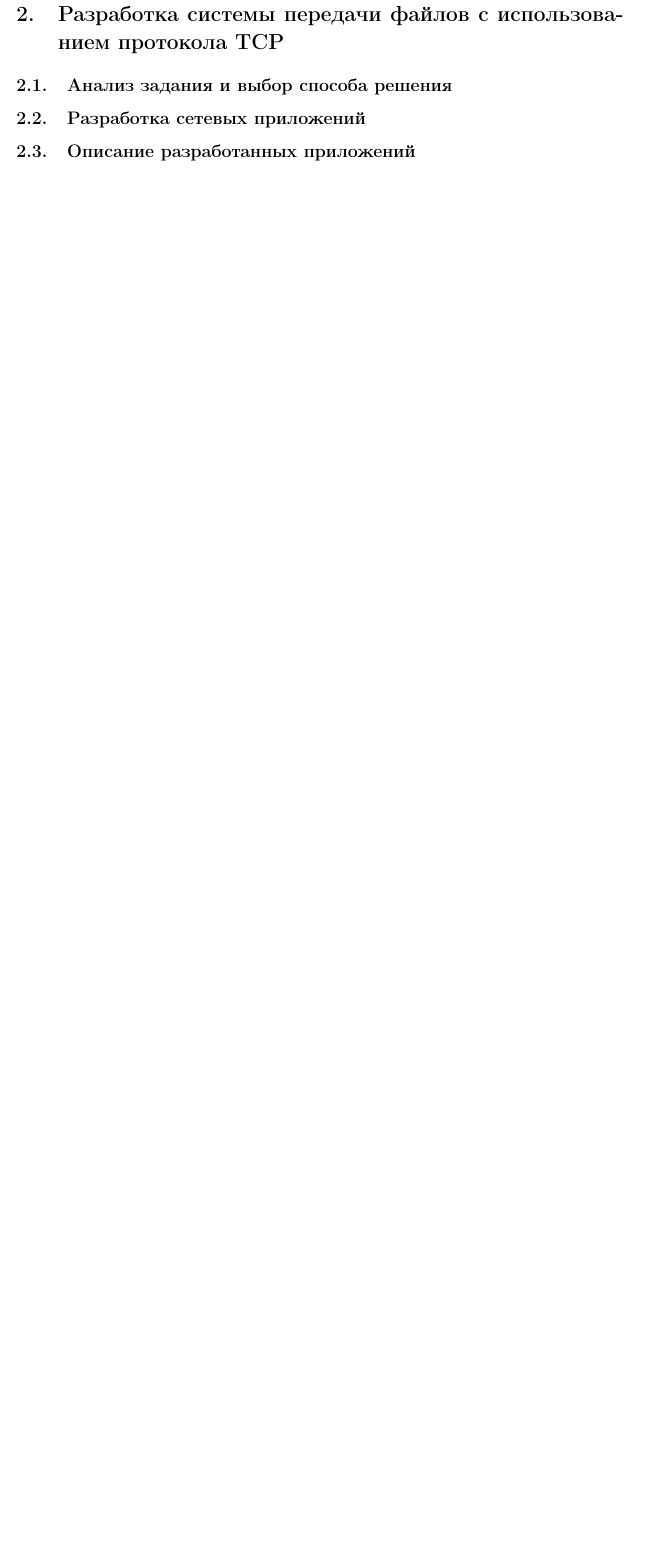
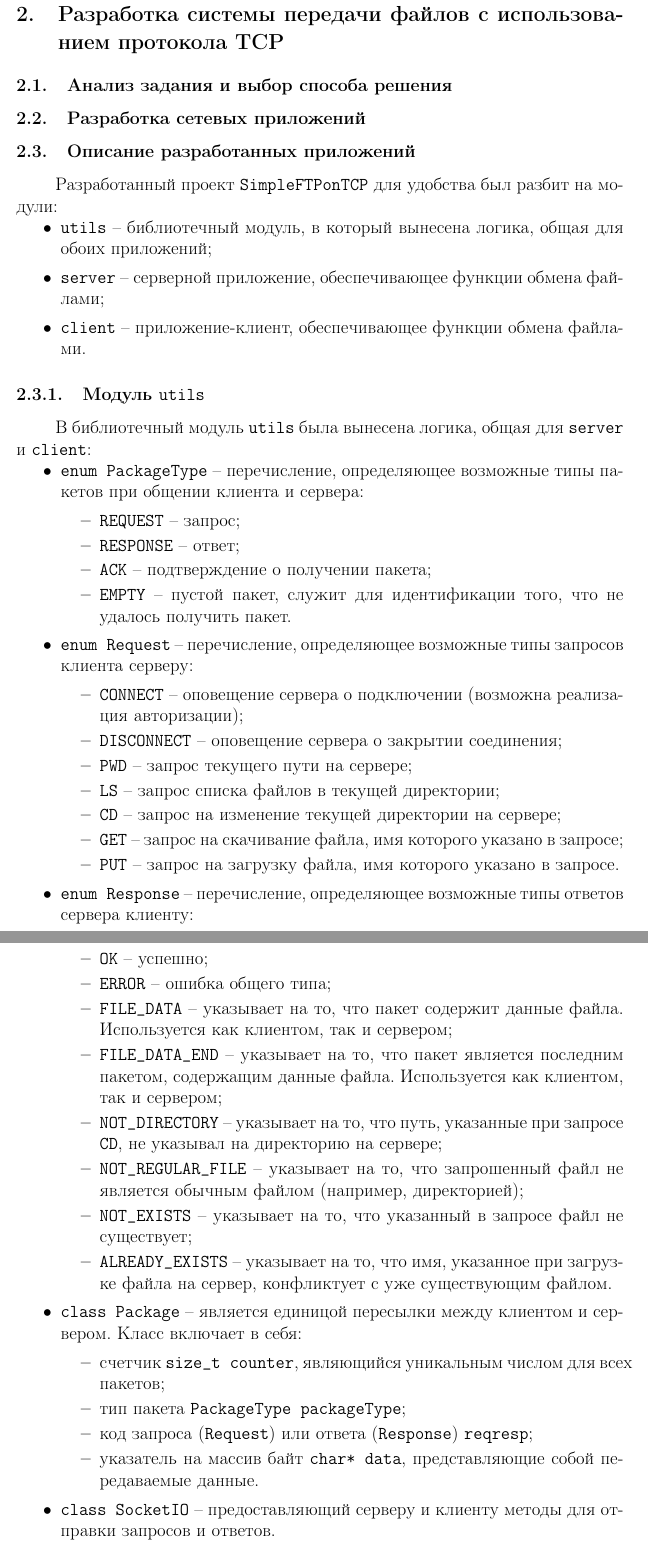
Before and after one commit to vaddya/computer-networks, a LaTeX document (report/report.tex, which reads report/settings.tex): part of page 4 of 5 before the commit and two parts of pages 4 and 5 of 7 after it, the two joined at a grey line, cut so that both start at the same text, the shorter picture padded with empty space. Compiled offline with pdfLaTeX.

Commit message:
add text a bit

```diff
--- a/report/report.tex
+++ b/report/report.tex
@@ -61,3 +63,52 @@
 \subsection{Описание разработанных приложений}
 
 % В разделе «Описание разработанных приложений» следует описать архитектуру, логику функционирования и особенности реализации приложений. Здесь необходимо изобразить структуру программы, взаимосвязь ее компонентов, описать логику функционирования каждого из имеющихся режимов работы, дать краткое описание ключевых классов, методов, процедур, функций и потоков программы.
+
+Разработанный проект \code{SimpleFTPonTCP} для удобства был разбит на модули:
+\begin{itemize}
+	\item \code{utils} -- библиотечный модуль, в который вынесена логика, общая для обоих приложений;
+	\item \code{server} -- серверной приложение, обеспечивающее функции обмена файлами;
+	\item \code{client} -- приложение-клиент, обеспечивающее функции обмена файлами.
+\end{itemize}
+
+\subsubsection{Модуль \code{utils}}
+
+В библиотечный модуль \code{utils} была вынесена логика, общая для \code{server} и \code{client}:
+\begin{itemize}
+	\item \code{enum PackageType} -- перечисление, определяющее возможные типы пакетов при общении клиента и сервера:
+		\begin{itemize}
+			\item \code{REQUEST} -- запрос;
+			\item \code{RESPONSE} -- ответ;
+			\item \code{ACK} -- подтверждение о получении пакета;
+			\item \code{EMPTY} -- пустой пакет, служит для идентификации того, что не удалось получить пакет.
+		\end{itemize}
+	\item \code{enum Request} -- перечисление, определяющее возможные типы запросов клиента серверу:
+		\begin{itemize}
+			\item \code{CONNECT} -- оповещение сервера о подключении (возможна реализация авторизации);
+			\item \code{DISCONNECT} -- оповещение сервера о закрытии соединения;
+			\item \code{PWD} -- запрос текущего пути на сервере;
+			\item \code{LS} -- запрос списка файлов в текущей директории;
+			\item \code{CD} -- запрос на изменение текущей директории на сервере;
+			\item \code{GET} -- запрос на скачивание файла, имя которого указано в запросе;
+			\item \code{PUT} -- запрос на загрузку файла, имя которого указано в запросе.
+		\end{itemize}
+	\item \code{enum Response} -- перечисление, определяющее возможные типы ответов сервера клиенту:
+		\begin{itemize}
+			\item \code{OK} -- успешно;
+			\item \code{ERROR} -- ошибка общего типа;
+			\item \code{FILE\_DATA} -- указывает на то, что пакет содержит данные файла. Используется как клиентом, так и сервером;
+			\item \code{FILE\_DATA\_END} -- указывает на то, что пакет является последним пакетом, содержащим данные файла. Используется как клиентом, так и сервером;
+			\item \code{NOT\_DIRECTORY} -- указывает на то, что путь, указанные при запросе \code{CD}, не указывал на директорию на сервере;
+			\item \code{NOT\_REGULAR\_FILE} -- указывает на то, что запрошенный файл не является обычным файлом (например, директорией);
+			\item \code{NOT\_EXISTS} -- указывает на то, что указанный в запросе файл не существует;
+			\item \code{ALREADY\_EXISTS} -- указывает на то, что имя, указанное при загрузке файла на сервер, конфликтует с уже существующим файлом.
+		\end{itemize}
+	\item \code{class Package} -- является единицой пересылки между клиентом и сервером. Класс включает в себя:
+		\begin{itemize}
+			\item счетчик \code{size\_t counter}, являющийся уникальным числом для всех пакетов;
+			\item тип пакета \code{PackageType packageType};
+			\item код запроса (\code{Request}) или ответа (\code{Response}) \code{reqresp};
+			\item указатель на массив байт \code{char* data}, представляющие собой передаваемые данные.
+		\end{itemize}
+	\item \code{class SocketIO} -- предоставляющий серверу и клиенту методы для отправки запросов и ответов.
+	\item \code{class Peer} -- служит для идентификации участника обмена и инкапсулирует внутри себя IP-адрес и порт.
--- a/report/settings.tex
+++ b/report/settings.tex
@@ -82,5 +82,5 @@
 \setlength\parindent{5ex}
 \titlelabel{\thetitle.\quad}
 
-\setitemize{topsep=0.5em, itemsep=0em}
-\setenumerate{topsep=0.5em, itemsep=0em}
+\setitemize{topsep=0em, itemsep=0em}
+\setenumerate{topsep=0em, itemsep=0em}
```
Also changed, not shown: report/report.tex (9 more changed lines).
